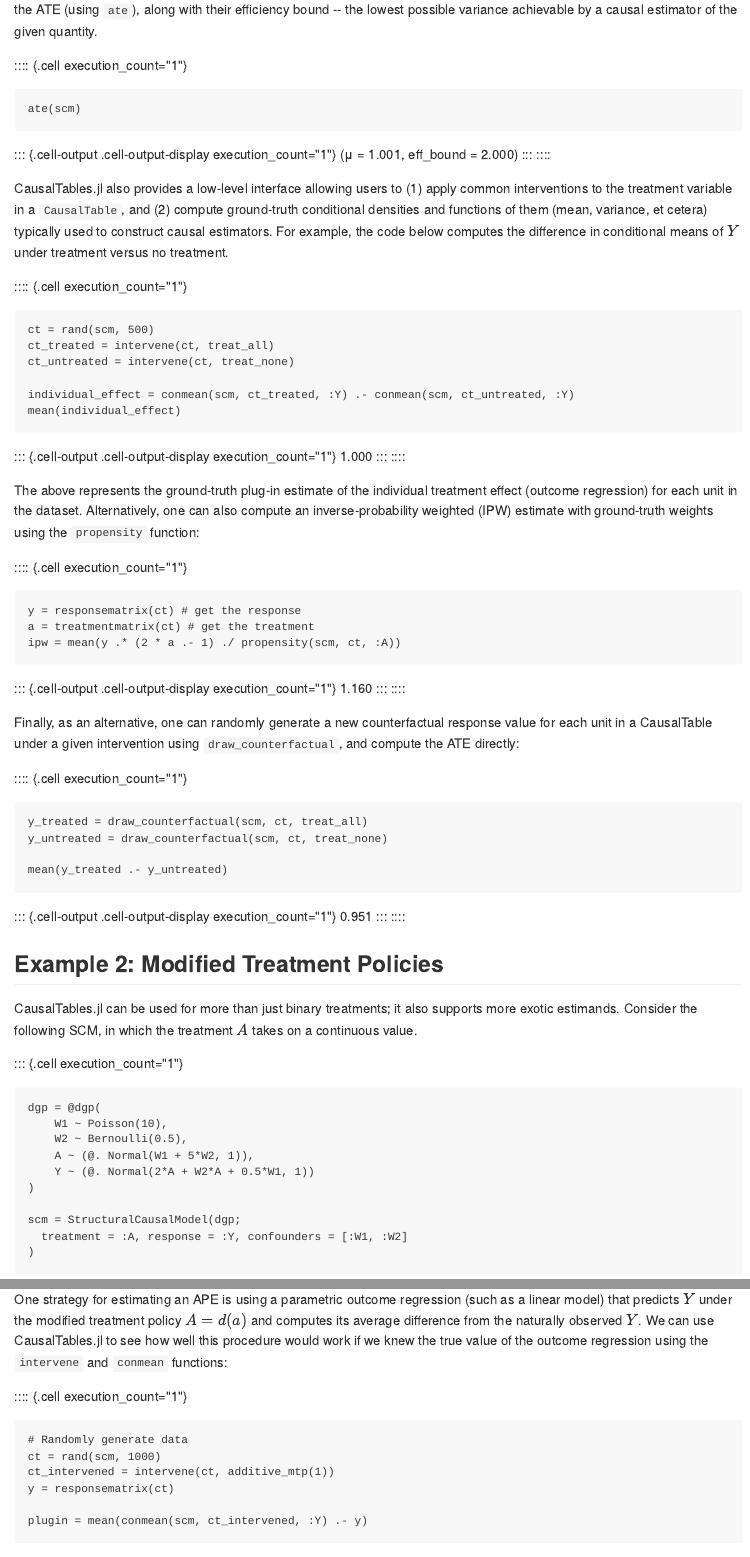
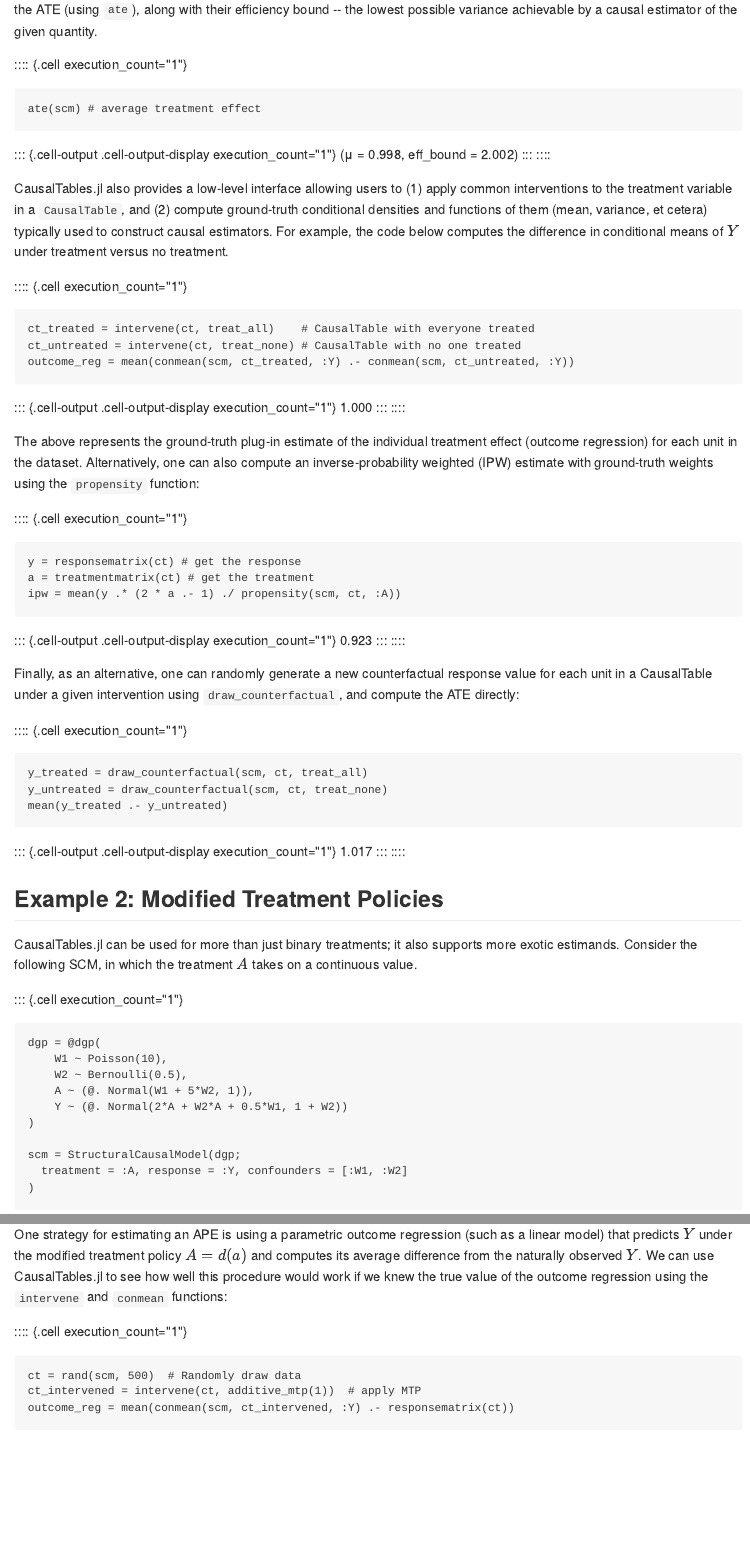
Before and after one commit to salbalkus/CausalTables.jl, a Quarto document (paper/paper.qmd): the page in a window 1100 px wide, from 2950 px down before the commit and from 2590 px down after it, so that both start at the same text, and a second part further down, joined at a grey line. The pictures show the output file paper/paper.md that the author committed with the source, drawn offline in the style of GitHub.

Commit message:
update paper

````diff
--- a/paper/paper.qmd
+++ b/paper/paper.qmd
@@ -17,7 +17,7 @@ affiliations:
  - name: Harvard T.H. Chan School of Public Health, U.S.A.
    index: 1
 date: 13 November 2024
-bibliography: paper/paper.bib
+bibliography: paper.bib
 format: markdown
 engine: julia
 ---
@@ -109,3 +100,4 @@ ct = rand(scm, 3)
 At a high level, CausalTables.jl provides functions to approximate ground truth values of common causal estimands such as the ATE (using `ate`), along with their efficiency bound -- the lowest possible variance achievable by a causal estimator of the given quantity.
 
 ```{julia}
+ate(scm) # average treatment effect
@@ -115,12 +106,9 @@ ate(scm)
 CausalTables.jl also provides a low-level interface allowing users to (1) apply common interventions to the treatment variable in a `CausalTable`, and (2) compute ground-truth conditional densities and functions of them (mean, variance, et cetera) typically used to construct causal estimators. For example, the code below computes the difference in conditional means of $Y$ under treatment versus no treatment.
 
 ```{julia}
-ct = rand(scm, 500)
-ct_treated = intervene(ct, treat_all)
-ct_untreated = intervene(ct, treat_none)
-
-individual_effect = conmean(scm, ct_treated, :Y) .- conmean(scm, ct_untreated, :Y)
-mean(individual_effect)
+ct_treated = intervene(ct, treat_all)    # CausalTable with everyone treated
+ct_untreated = intervene(ct, treat_none) # CausalTable with no one treated
+outcome_reg = mean(conmean(scm, ct_treated, :Y) .- conmean(scm, ct_untreated, :Y))
 ```
 
 The above represents the ground-truth plug-in estimate of the individual treatment effect (outcome regression) for each unit in the dataset. Alternatively, one can also compute an inverse-probability weighted (IPW) estimate with ground-truth weights using the `propensity` function:
@@ -146,12 +133,11 @@ CausalTables.jl can be used for more than just binary treatments; it also suppor
 
 ```{julia}
 #| output: false
-
 dgp = @dgp(
     W1 ~ Poisson(10),
     W2 ~ Bernoulli(0.5),
     A ~ (@. Normal(W1 + 5*W2, 1)),
-    Y ~ (@. Normal(2*A + W2*A + 0.5*W1, 1))
+    Y ~ (@. Normal(2*A + W2*A + 0.5*W1, 1 + W2))
 )
 
 scm = StructuralCausalModel(dgp;
@@ -168,13 +153,9 @@ ape(scm, additive_mtp(1))
 
 One strategy for estimating an APE is using a parametric outcome regression (such as a linear model) that predicts $Y$ under the modified treatment policy $A = d(a)$ and computes its average difference from the naturally observed $Y$. We can use CausalTables.jl to see how well this procedure would work if we knew the true value of the outcome regression using the `intervene` and `conmean` functions:
 ```{julia}
-# Randomly generate data
-ct = rand(scm, 1000)
-ct_intervened = intervene(ct, additive_mtp(1))
-y = responsematrix(ct)
-
-plugin = mean(conmean(scm, ct_intervened, :Y) .- y)
-
+ct = rand(scm, 500)  # Randomly draw data
+ct_intervened = intervene(ct, additive_mtp(1))  # apply MTP
+outcome_reg = mean(conmean(scm, ct_intervened, :Y) .- responsematrix(ct))
 ```
 
 # Closing Remarks
````
Also changed, not shown: paper/paper.md, paper/paper.qmd (22 more changed lines).
